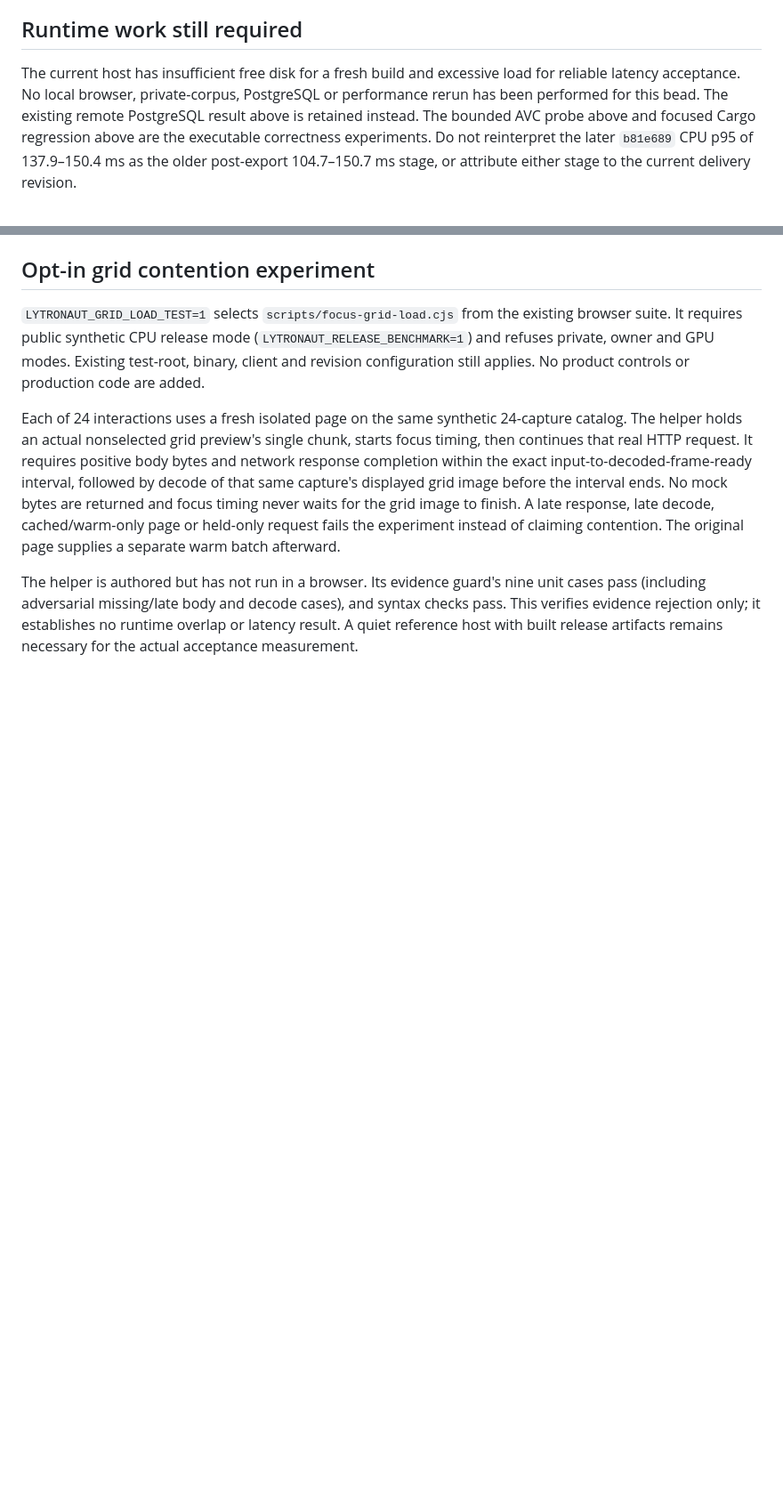
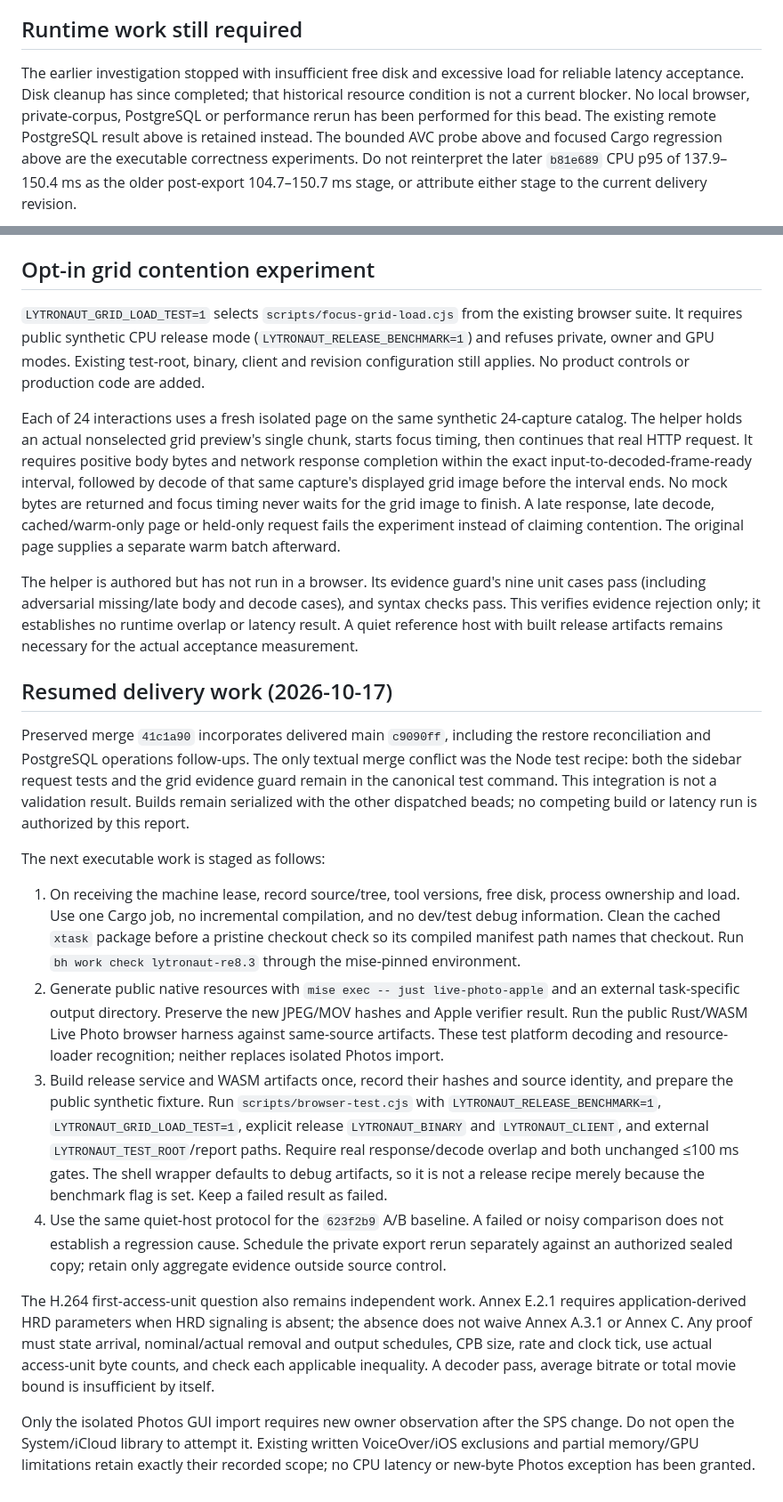
Before and after one commit to SimplicityGuy/lytronaut, a Markdown page: docs/validation/lytronaut-re8-3-acceptance.md, 2 parts joined by grey strips. Shown at 89% size. Rendered like a GitHub page; blank space fills up the shorter version.

Commit message:
docs(acceptance): record resumed final-source validation plan

```diff
--- a/docs/validation/lytronaut-re8-3-acceptance.md
+++ b/docs/validation/lytronaut-re8-3-acceptance.md
@@ -164,8 +164,9 @@ private source identifiers, paths, hashes, pixels or calibration into this repo.
 
 ## Runtime work still required
 
-The current host has insufficient free disk for a fresh build and excessive
-load for reliable latency acceptance. No local browser, private-corpus,
+The earlier investigation stopped with insufficient free disk and excessive
+load for reliable latency acceptance. Disk cleanup has since completed; that
+historical resource condition is not a current blocker. No local browser, private-corpus,
 PostgreSQL or performance rerun has been performed for this bead. The existing
 remote PostgreSQL result above is retained instead. The bounded AVC probe above
 and focused Cargo regression above are the executable correctness experiments.
@@ -203,3 +204,49 @@ unit cases pass (including adversarial missing/late body and decode cases), and
 syntax checks pass. This verifies evidence rejection only; it establishes no
 runtime overlap or latency result. A quiet reference host with built release
 artifacts remains necessary for the actual acceptance measurement.
+
+## Resumed delivery work (2026-10-17)
+
+Preserved merge `41c1a90` incorporates delivered main `c9090ff`, including the
+restore reconciliation and PostgreSQL operations follow-ups. The only textual
+merge conflict was the Node test recipe: both the sidebar request tests and the
+grid evidence guard remain in the canonical test command. This integration is
+not a validation result. Builds remain serialized with the other dispatched
+beads; no competing build or latency run is authorized by this report.
+
+The next executable work is staged as follows:
+
+1. On receiving the machine lease, record source/tree, tool versions, free disk,
+   process ownership and load. Use one Cargo job, no incremental compilation,
+   and no dev/test debug information. Clean the cached `xtask` package before
+   a pristine checkout check so its compiled manifest path names that checkout.
+   Run `bh work check lytronaut-re8.3` through the mise-pinned environment.
+2. Generate public native resources with `mise exec -- just live-photo-apple`
+   and an external task-specific output directory. Preserve the new JPEG/MOV
+   hashes and Apple verifier result. Run the public Rust/WASM Live Photo
+   browser harness against same-source artifacts. These test platform decoding
+   and resource-loader recognition; neither replaces isolated Photos import.
+3. Build release service and WASM artifacts once, record their hashes and source
+   identity, and prepare the public synthetic fixture. Run
+   `scripts/browser-test.cjs` with `LYTRONAUT_RELEASE_BENCHMARK=1`,
+   `LYTRONAUT_GRID_LOAD_TEST=1`, explicit release `LYTRONAUT_BINARY` and
+   `LYTRONAUT_CLIENT`, and external `LYTRONAUT_TEST_ROOT`/report paths. Require
+   real response/decode overlap and both unchanged ≤100 ms gates. The shell
+   wrapper defaults to debug artifacts, so it is not a release recipe merely
+   because the benchmark flag is set. Keep a failed result as failed.
+4. Use the same quiet-host protocol for the `623f2b9` A/B baseline. A failed or
+   noisy comparison does not establish a regression cause. Schedule the private
+   export rerun separately against an authorized sealed copy; retain only
+   aggregate evidence outside source control.
+
+The H.264 first-access-unit question also remains independent work. Annex E.2.1
+requires application-derived HRD parameters when HRD signaling is absent; the
+absence does not waive Annex A.3.1 or Annex C. Any proof must state arrival,
+nominal/actual removal and output schedules, CPB size, rate and clock tick, use
+actual access-unit byte counts, and check each applicable inequality. A decoder
+pass, average bitrate or total movie bound is insufficient by itself.
+
+Only the isolated Photos GUI import requires new owner observation after the
+SPS change. Do not open the System/iCloud library to attempt it. Existing written
+VoiceOver/iOS exclusions and partial memory/GPU limitations retain exactly their
+recorded scope; no CPU latency or new-byte Photos exception has been granted.
```
